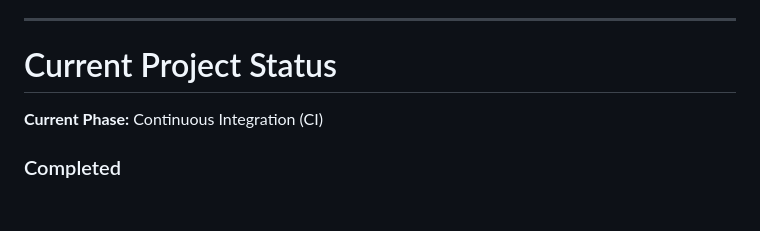
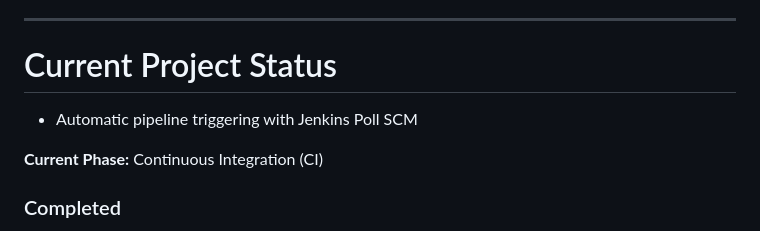
Before and after one commit to BereaSamuel/book-manager-devops, a Markdown page: README.md, the part around the change. GitHub-like rendering; blank space fills up the shorter version.

Commit message:
Test automatic Jenkins pipeline trigger

```diff
--- a/README.md
+++ b/README.md
@@ -11,6 +11,7 @@ The project also demonstrates **Docker containerization** and **Continuous Integ
 ---
 
 # Current Project Status
+- Automatic pipeline triggering with Jenkins Poll SCM
 
 **Current Phase:** Continuous Integration (CI)
 
```
